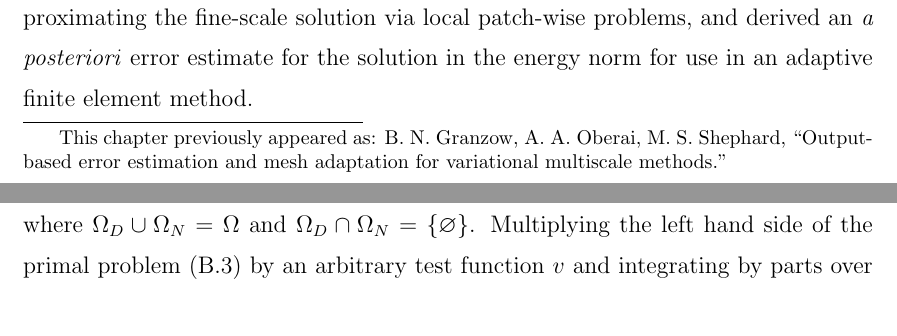
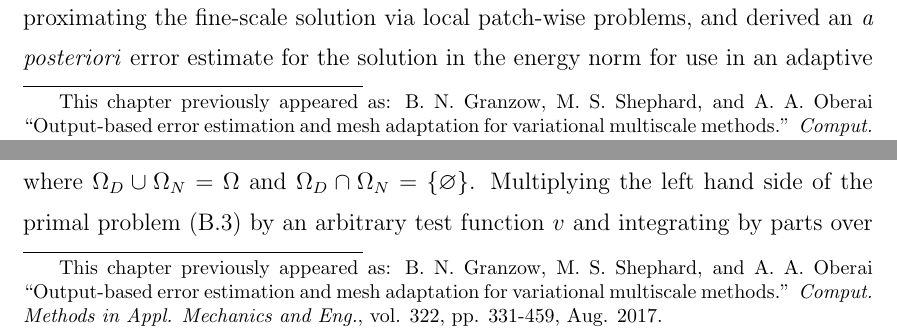
Before and after one commit to bgranzow/thesis, a LaTeX thesis (thesis.tex, which reads vms.tex, vmsapp.tex): two parts of pages 96 and 130 of 137, joined at a grey line, cut so that both start at the same text. Compiled offline with pdfLaTeX.

Commit message:
vms : attempt correct attribution

```diff
--- a/vms.tex
+++ b/vms.tex
@@ -4,9 +4,11 @@ FOR VARIATIONAL MULTISCALE METHODS}
 
 \let\thefootnote\relax\footnotetext{
 This chapter previously appeared as:
-B.~N. Granzow, A.~A. Oberai, M.~S. Shephard,
+B.~N. Granzow, M.~S. Shephard, and A.~A. Oberai
 ``Output-based error estimation and mesh adaptation
-for variational multiscale methods.''}
+for variational multiscale methods.''
+\emph{Comput. Methods in Appl. Mechanics and Eng.},
+vol. 322, pp. 331-459, Aug. 2017.}
 
 %%%%%%%%%%%%%%%%%%%%%%%%%%%%%%%%%%%%%%%%%%%%%%%%%%%%%%%%%%%%%%%%%%%%%%%%%%%%%%
 \section{Introduction and motivation}
--- a/vmsapp.tex
+++ b/vmsapp.tex
@@ -1,5 +1,13 @@
 \chapter{PROPOSITIONS FOR THE ADVECTION-DIFFUSION OPERATOR}
 \label{chap:vmsapp}
+
+\let\thefootnote\relax\footnotetext{
+This chapter previously appeared as:
+B.~N. Granzow, M.~S. Shephard, and A.~A. Oberai
+``Output-based error estimation and mesh adaptation
+for variational multiscale methods.''
+\emph{Comput. Methods in Appl. Mechanics and Eng.},
+vol. 322, pp. 331-459, Aug. 2017.}
 
 %%%%%%%%%%%%%%%%%%%%%%%%%%%%%%%%%%%%%%%%%%%%%%%%%%%%%%%%%%%%%%%%%%%%%%%%%%%%%%
 \section{Non-homogeneous boundary conditions}
```
